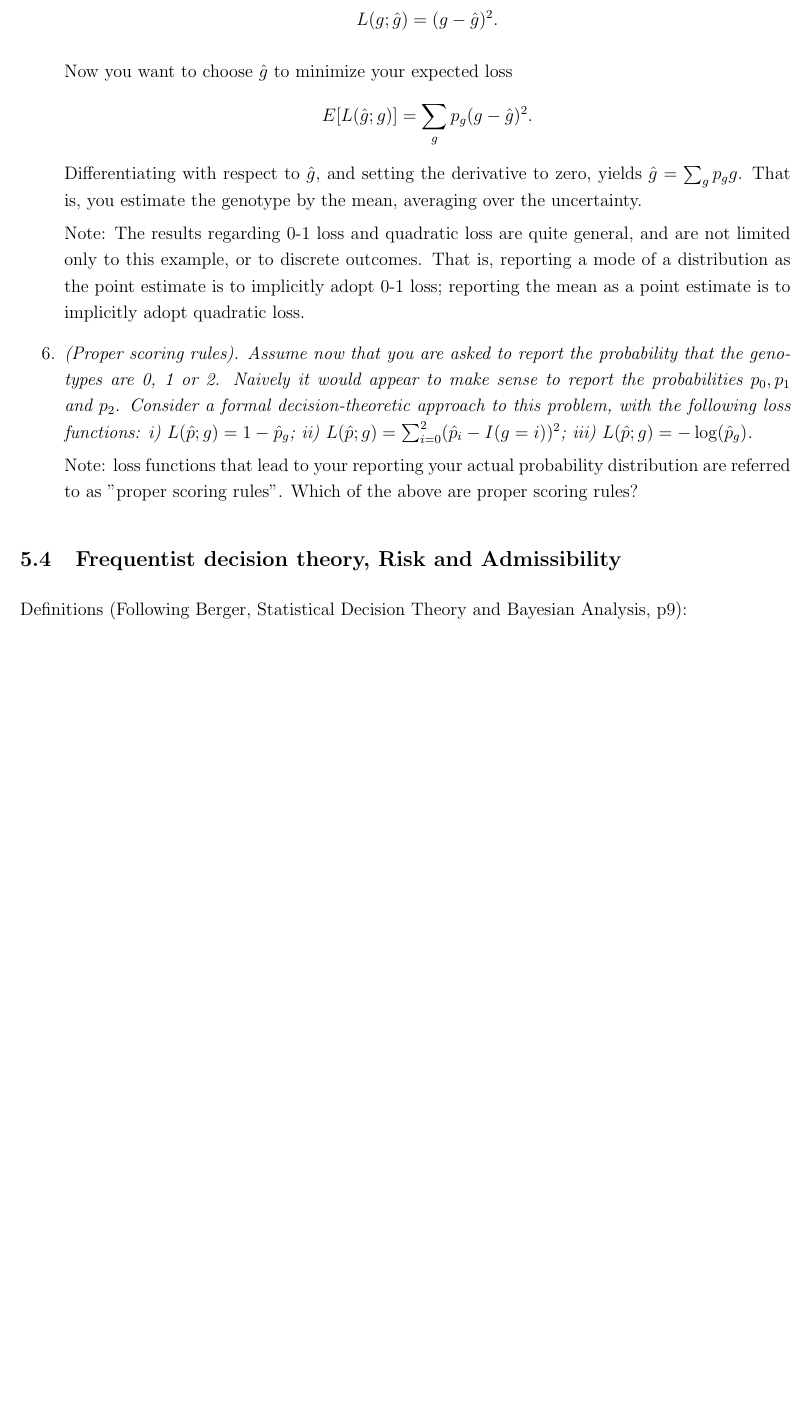
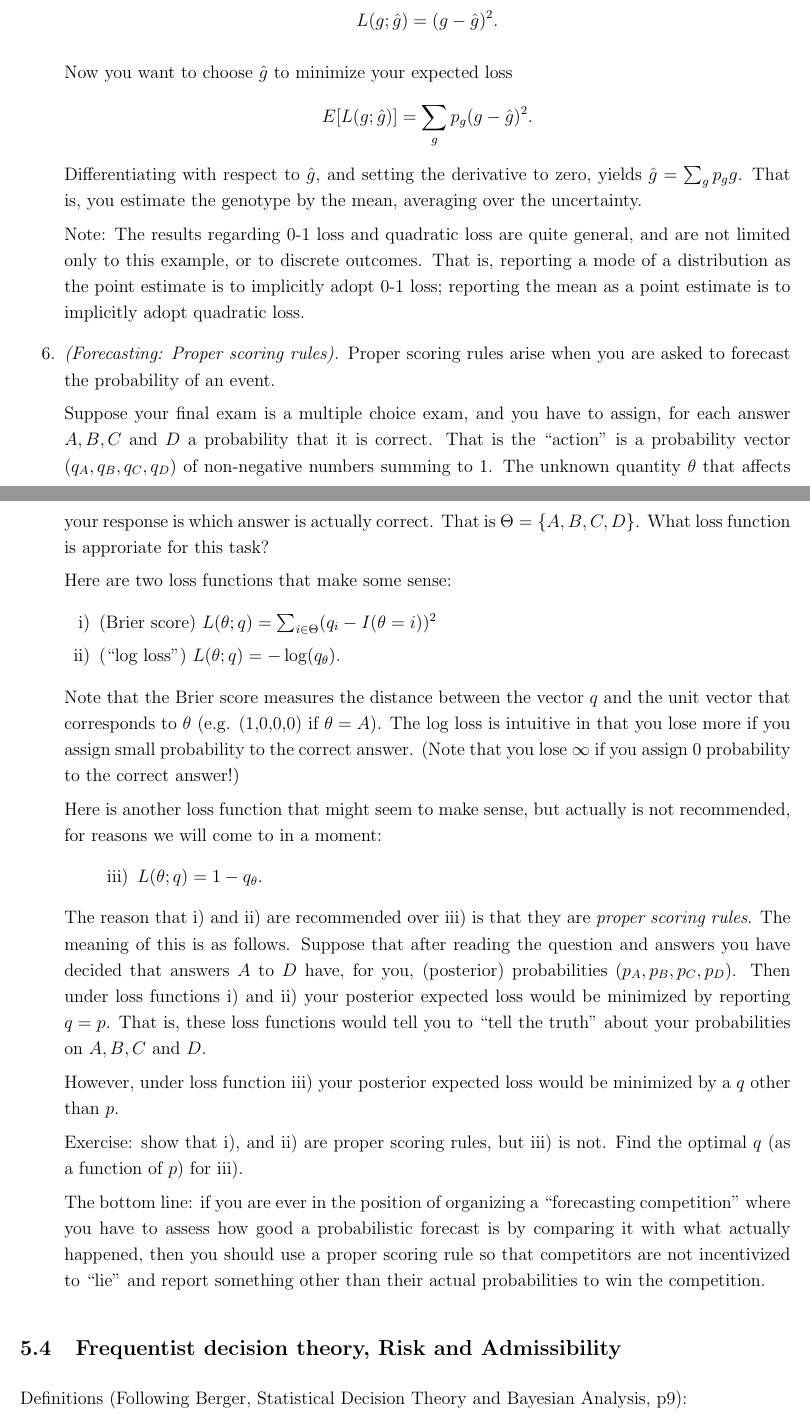
Before and after one commit to stephens999/stat302, a LaTeX document (notes/notes6.decisiontheory.tex): part of page 4 of 7 before the commit and two parts of pages 5 and 6 of 9 after it, the two joined at a grey line, cut so that both start at the same text, the shorter picture padded with empty space. Compiled offline with pdfLaTeX.

Commit message:
updated decision notes; fixed typos

```diff
--- a/notes/notes6.decisiontheory.tex
+++ b/notes/notes6.decisiontheory.tex
@@ -1,6 +1,7 @@
 \documentclass[12pt]{article}
 \def \baselinestretch{1.2}
 \usepackage{amsmath}
+\usepackage{enumerate}
 \def\ni{\noindent}
 \def\A{\mathcal A}
 \def\X{\mathcal X}
@@ -159,7 +214,7 @@ quadratic loss, which penalizes big mistakes quite harshly:
 $$L(g; \hat{g} ) = (g - \hat{g})^2.$$
 
 Now you want to choose $\hat{g}$ to minimize your expected loss
-$$E[L(\hat{g};g)] = \sum_g p_g (g-\hat{g})^2.$$
+$$E[L(g;\hat{g})] = \sum_g p_g (g-\hat{g})^2.$$
 Differentiating with respect to $\hat{g}$, and setting the derivative to zero, yields
 $\hat{g} = \sum_g p_g g$. That is, you estimate the genotype by the mean, averaging over the
 uncertainty.
@@ -169,14 +224,42 @@ only to this example, or to discrete outcomes. That is, reporting a mode of a di
 the point estimate is to implicitly adopt 0-1 loss; reporting the mean as a point estimate
 is to implicitly adopt quadratic loss.
 
-\item {\it (Proper scoring rules). Assume now that you are asked to report the probability that
-the genotypes are 0, 1 or 2. Naively it would appear to make sense to report the probabilities
-$p_0, p_1$ and $p_2$. Consider a formal decision-theoretic approach to this problem, with
-the following loss functions: i) $L(\hat{p}; g) = 1-\hat{p}_g$; ii) $L(\hat{p};g) = \sum_{i=0}^2 (\hat{p}_i - I(g=i))^2$;
-iii) $L(\hat{p};g) = -\log(\hat{p}_g)$.}
+\item {\it (Forecasting: Proper scoring rules).} Proper scoring rules arise when you are asked
+to forecast the probability of an event.
 
-Note: loss functions that lead to your reporting your actual probability distribution are referred
-to as "proper scoring rules". Which of the above are proper scoring rules?
+Suppose your final exam is a multiple choice exam, and you have to assign, for each
+answer $A,B,C$ and $D$ a probability that it is correct. That is the ``action" is a probability vector
+$(q_A,q_B,q_C,q_D)$ of non-negative numbers summing to 1. The unknown quantity $\theta$ that
+affects your response is which answer is actually correct. That is $\Theta = \{A, B, C, D\}$.
+What loss function is approriate for this task?
+
+Here are two loss functions that make some sense:
+\begin{enumerate}[i)]
+\item (Brier score) $L(\theta;q) = \sum_{i \in \Theta} (q_i - I(\theta=i))^2$
+\item (``log loss")  $L(\theta;q) = -\log(q_\theta)$.
+\end{enumerate}
+Note that the Brier score measures the distance between the vector $q$ and the unit vector that corresponds to $\theta$ (e.g. (1,0,0,0)
+if $\theta=A$). The log loss is intuitive in that you lose more if you assign small probability to the correct answer.
+(Note that you lose $\infty$ if you assign 0 probability to the correct answer!)
+
+Here is another loss function that might seem to make sense, but actually is not recommended,
+for reasons we will come to in a moment:
+\begin{enumerate}[iii)]
+\item $L(\theta;q) = 1-q_\theta$.
+\end{enumerate}
+The reason that i) and ii) are recommended over iii) is that they are {\it proper scoring rules}.
+The meaning of this is as follows. Suppose that after reading the question and answers you have decided that
+answers $A$ to $D$ have, for you,  (posterior) probabilities $(p_A,p_B,p_C,p_D)$.
+Then under loss functions i) and ii) your posterior expected loss would be minimized by reporting $q=p$.
+That is, these loss functions would tell you to ``tell the truth" about your probabilities on $A,B,C$ and $D$.
+
+However, under loss function iii) your posterior expected loss would be minimized by a $q$ other than $p$.
+
+Exercise: show that i), and ii) are proper scoring rules, but iii) is not. Find the optimal $q$ (as a function of $p$) for iii).
+
+The bottom line: if you are ever in the position of organizing a ``forecasting competition" where you have to assess
+how good a probabilistic forecast is by comparing it with what actually happened, then you should use a proper scoring rule
+so that competitors are not  incentivized to ``lie" and report something other than their actual probabilities to win the competition.
 \end{enumerate}
 
 \subsection{Frequentist decision theory, Risk and Admissibility}
```
Also changed, not shown: notes/notes6.decisiontheory.pdf, notes/notes6.decisiontheory.tex (70 more changed lines).
